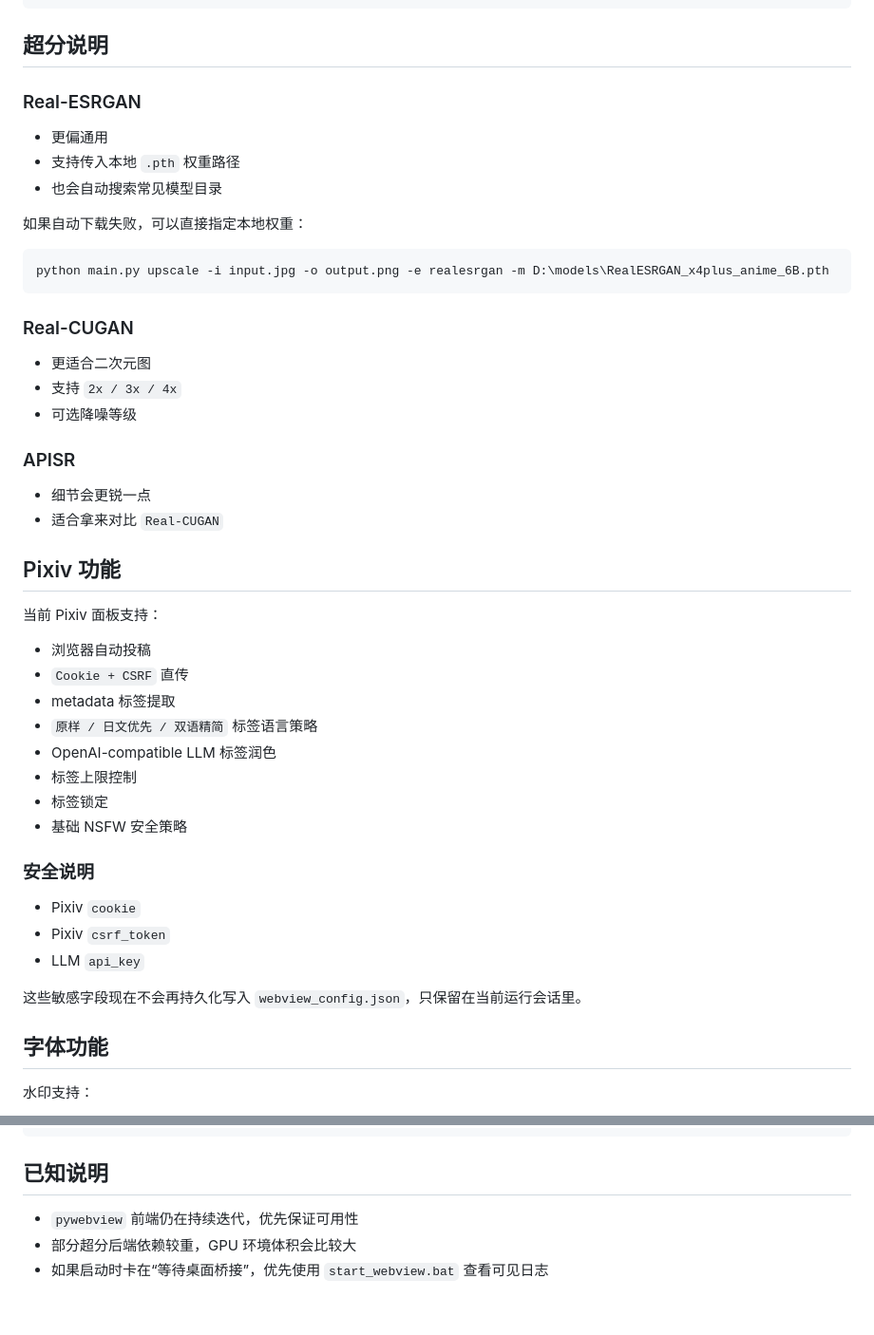
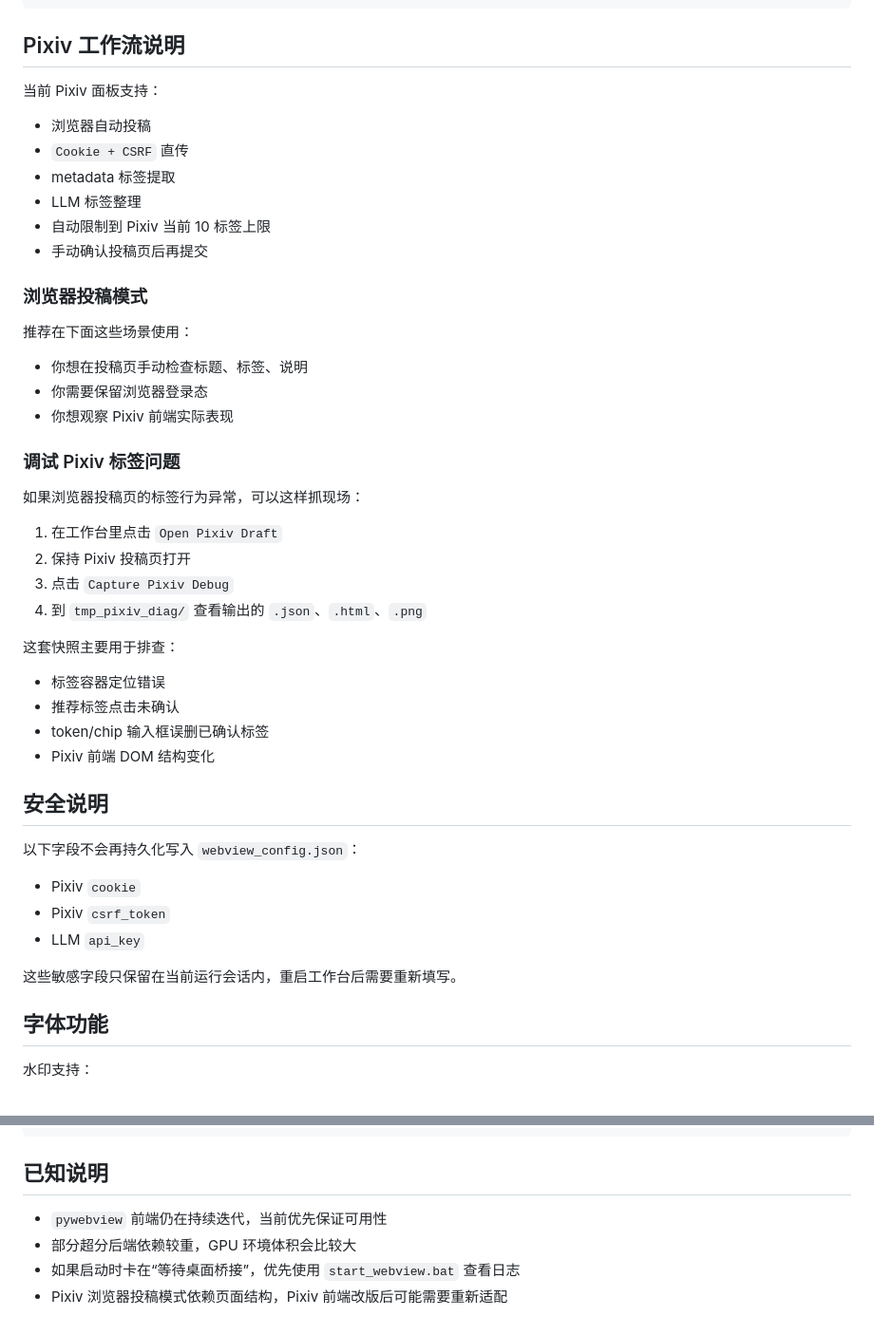
Before and after one commit to KH38mj/Image-Workbench, a Markdown page: README.md, 2 parts joined by grey strips. Shown at 95% size. Rendered like a GitHub page.

````diff
--- a/README.md
+++ b/README.md
@@ -163,51 +176,50 @@ python main.py pipeline `
   --upscale-noise -1
 ```
 
-## 超分说明
-
-### Real-ESRGAN
-
-- 更偏通用
-- 支持传入本地 `.pth` 权重路径
-- 也会自动搜索常见模型目录
-
-如果自动下载失败，可以直接指定本地权重：
-
-```powershell
-python main.py upscale -i input.jpg -o output.png -e realesrgan -m D:\models\RealESRGAN_x4plus_anime_6B.pth
-```
-
-### Real-CUGAN
-
-- 更适合二次元图
-- 支持 `2x / 3x / 4x`
-- 可选降噪等级
-
-### APISR
-
-- 细节会更锐一点
-- 适合拿来对比 `Real-CUGAN`
-
-## Pixiv 功能
+## Pixiv 工作流说明
 
 当前 Pixiv 面板支持：
 
 - 浏览器自动投稿
 - `Cookie + CSRF` 直传
 - metadata 标签提取
-- `原样 / 日文优先 / 双语精简` 标签语言策略
-- OpenAI-compatible LLM 标签润色
-- 标签上限控制
-- 标签锁定
-- 基础 NSFW 安全策略
+- LLM 标签整理
+- 自动限制到 Pixiv 当前 10 标签上限
+- 手动确认投稿页后再提交
 
-### 安全说明
+### 浏览器投稿模式
+
+推荐在下面这些场景使用：
+
+- 你想在投稿页手动检查标题、标签、说明
+- 你需要保留浏览器登录态
+- 你想观察 Pixiv 前端实际表现
+
+### 调试 Pixiv 标签问题
+
+如果浏览器投稿页的标签行为异常，可以这样抓现场：
+
+1. 在工作台里点击 `Open Pixiv Draft`
+2. 保持 Pixiv 投稿页打开
+3. 点击 `Capture Pixiv Debug`
+4. 到 `tmp_pixiv_diag/` 查看输出的 `.json`、`.html`、`.png`
+
+这套快照主要用于排查：
+
+- 标签容器定位错误
+- 推荐标签点击未确认
+- token/chip 输入框误删已确认标签
+- Pixiv 前端 DOM 结构变化
+
+## 安全说明
+
+以下字段不会再持久化写入 `webview_config.json`：
 
 - Pixiv `cookie`
 - Pixiv `csrf_token`
 - LLM `api_key`
 
-这些敏感字段现在不会再持久化写入 `webview_config.json`，只保留在当前运行会话里。
+这些敏感字段只保留在当前运行会话内，重启工作台后需要重新填写。
 
 ## 字体功能
 
@@ -234,6 +246,7 @@ python test_setup.py
 
 ## 已知说明
 
-- `pywebview` 前端仍在持续迭代，优先保证可用性
+- `pywebview` 前端仍在持续迭代，当前优先保证可用性
 - 部分超分后端依赖较重，GPU 环境体积会比较大
-- 如果启动时卡在“等待桌面桥接”，优先使用 `start_webview.bat` 查看可见日志
+- 如果启动时卡在“等待桌面桥接”，优先使用 `start_webview.bat` 查看日志
+- Pixiv 浏览器投稿模式依赖页面结构，Pixiv 前端改版后可能需要重新适配
````
Also changed, not shown: other parts of README.md (+44 -31 lines).
